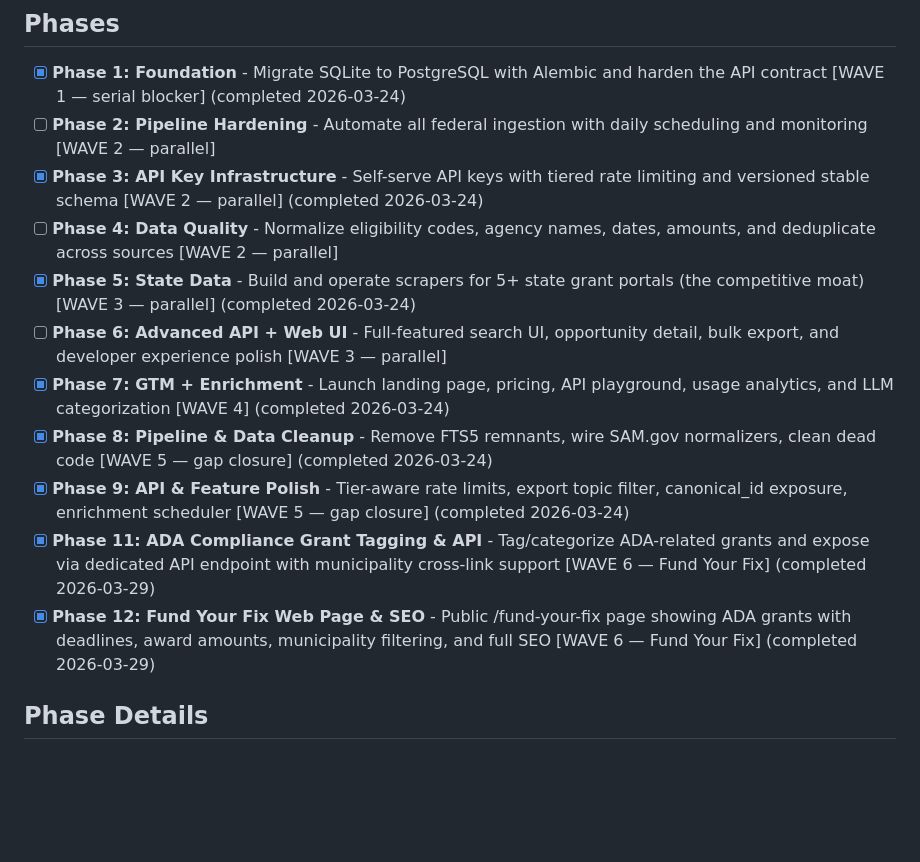
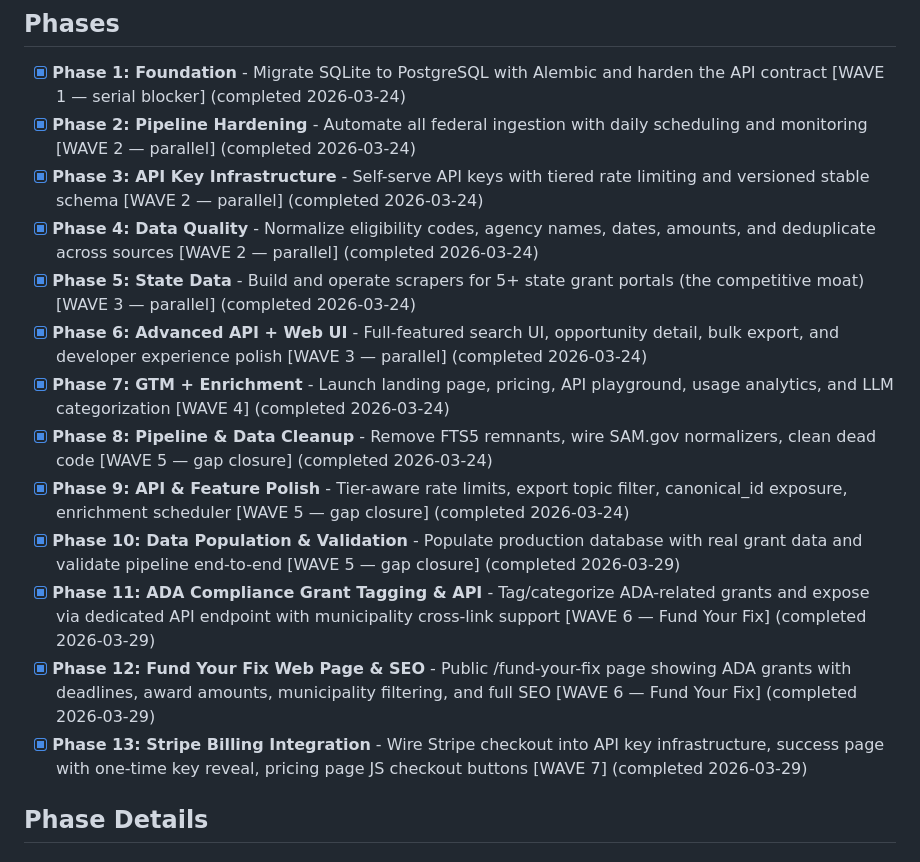
Before and after one commit to jefrya123/grantflow, a Markdown page: .planning/ROADMAP.md, the part around one of its changes. Drawn GitHub-style; blank space fills up the shorter version.

```diff
--- a/.planning/ROADMAP.md
+++ b/.planning/ROADMAP.md
@@ -21,16 +21,18 @@ Decimal phases appear between their surrounding integers in numeric order.
 ## Phases
 
 - [x] **Phase 1: Foundation** - Migrate SQLite to PostgreSQL with Alembic and harden the API contract [WAVE 1 — serial blocker] (completed 2026-03-24)
-- [ ] **Phase 2: Pipeline Hardening** - Automate all federal ingestion with daily scheduling and monitoring [WAVE 2 — parallel]
+- [x] **Phase 2: Pipeline Hardening** - Automate all federal ingestion with daily scheduling and monitoring [WAVE 2 — parallel] (completed 2026-03-24)
 - [x] **Phase 3: API Key Infrastructure** - Self-serve API keys with tiered rate limiting and versioned stable schema [WAVE 2 — parallel] (completed 2026-03-24)
-- [ ] **Phase 4: Data Quality** - Normalize eligibility codes, agency names, dates, amounts, and deduplicate across sources [WAVE 2 — parallel]
+- [x] **Phase 4: Data Quality** - Normalize eligibility codes, agency names, dates, amounts, and deduplicate across sources [WAVE 2 — parallel] (completed 2026-03-24)
 - [x] **Phase 5: State Data** - Build and operate scrapers for 5+ state grant portals (the competitive moat) [WAVE 3 — parallel] (completed 2026-03-24)
-- [ ] **Phase 6: Advanced API + Web UI** - Full-featured search UI, opportunity detail, bulk export, and developer experience polish [WAVE 3 — parallel]
+- [x] **Phase 6: Advanced API + Web UI** - Full-featured search UI, opportunity detail, bulk export, and developer experience polish [WAVE 3 — parallel] (completed 2026-03-24)
 - [x] **Phase 7: GTM + Enrichment** - Launch landing page, pricing, API playground, usage analytics, and LLM categorization [WAVE 4] (completed 2026-03-24)
 - [x] **Phase 8: Pipeline & Data Cleanup** - Remove FTS5 remnants, wire SAM.gov normalizers, clean dead code [WAVE 5 — gap closure] (completed 2026-03-24)
 - [x] **Phase 9: API & Feature Polish** - Tier-aware rate limits, export topic filter, canonical_id exposure, enrichment scheduler [WAVE 5 — gap closure] (completed 2026-03-24)
+- [x] **Phase 10: Data Population & Validation** - Populate production database with real grant data and validate pipeline end-to-end [WAVE 5 — gap closure] (completed 2026-03-29)
 - [x] **Phase 11: ADA Compliance Grant Tagging & API** - Tag/categorize ADA-related grants and expose via dedicated API endpoint with municipality cross-link support [WAVE 6 — Fund Your Fix] (completed 2026-03-29)
 - [x] **Phase 12: Fund Your Fix Web Page & SEO** - Public /fund-your-fix page showing ADA grants with deadlines, award amounts, municipality filtering, and full SEO [WAVE 6 — Fund Your Fix] (completed 2026-03-29)
+- [x] **Phase 13: Stripe Billing Integration** - Wire Stripe checkout into API key infrastructure, success page with one-time key reveal, pricing page JS checkout buttons [WAVE 7] (completed 2026-03-29)
 
 ## Phase Details
 
```
Also changed, not shown: other parts of .planning/ROADMAP.md (+1 -1 lines), 1 other file.
